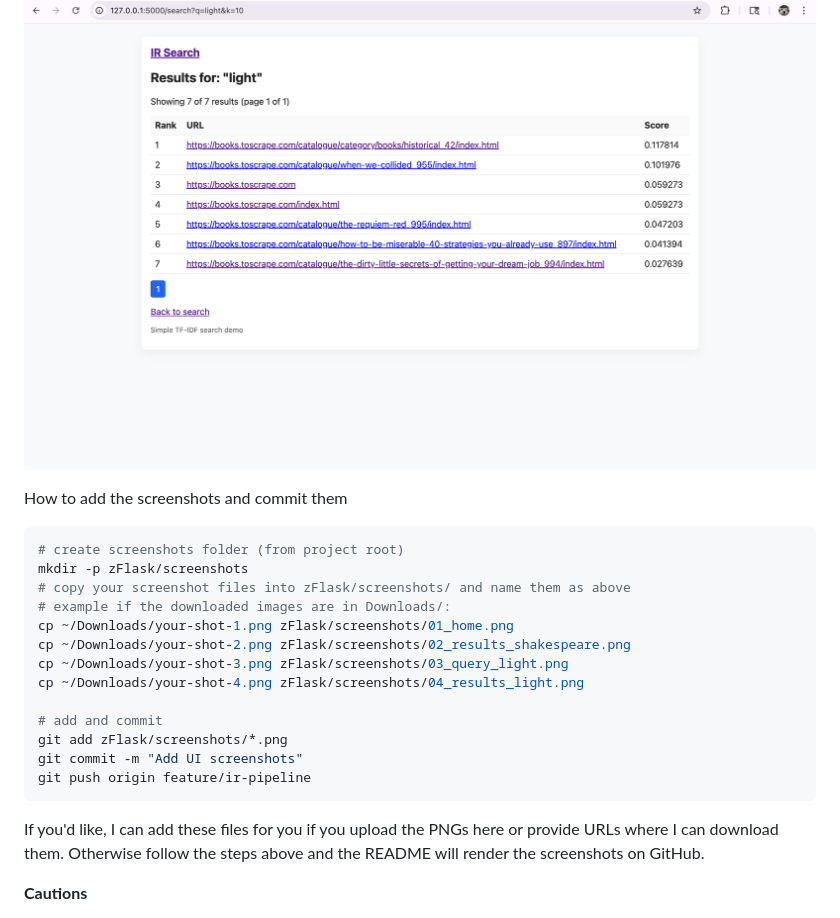
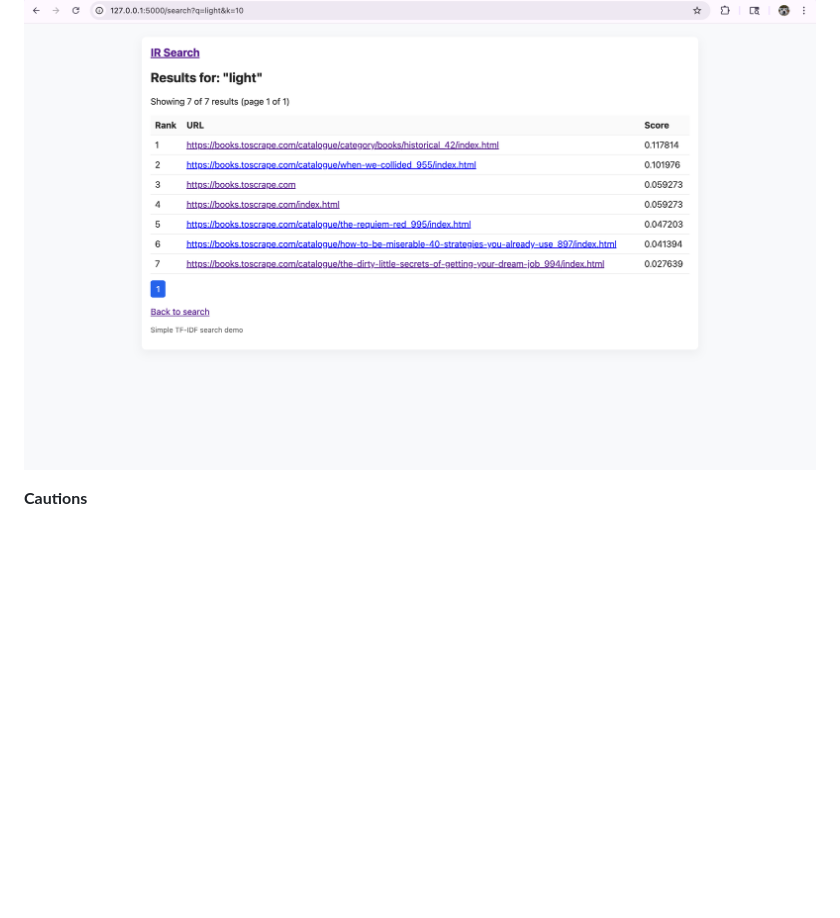
Before and after one commit to aakashsgowda/IR-Project, a Markdown page: README.md, the part around one of its changes. Rendered like a GitHub page; blank space fills up the shorter version.

Commit message:
Save: user changes

````diff
--- a/README.md
+++ b/README.md
@@ -154,26 +154,6 @@ Below are embedded references (they will show once you add the files above):
 ![Query example](zFlask/screenshots/03_query_light.png)
 
 ![Results — light](zFlask/screenshots/04_results_light.png)
-
-How to add the screenshots and commit them
-
-```bash
-# create screenshots folder (from project root)
-mkdir -p zFlask/screenshots
-# copy your screenshot files into zFlask/screenshots/ and name them as above
-# example if the downloaded images are in Downloads/:
-cp ~/Downloads/your-shot-1.png zFlask/screenshots/01_home.png
-cp ~/Downloads/your-shot-2.png zFlask/screenshots/02_results_shakespeare.png
-cp ~/Downloads/your-shot-3.png zFlask/screenshots/03_query_light.png
-cp ~/Downloads/your-shot-4.png zFlask/screenshots/04_results_light.png
-
-# add and commit
-git add zFlask/screenshots/*.png
-git commit -m "Add UI screenshots"
-git push origin feature/ir-pipeline
-```
-
-If you'd like, I can add these files for you if you upload the PNGs here or provide URLs where I can download them. Otherwise follow the steps above and the README will render the screenshots on GitHub.
 
 **Cautions**
 
````
Also changed, not shown: other parts of README.md (+3 -3 lines).
